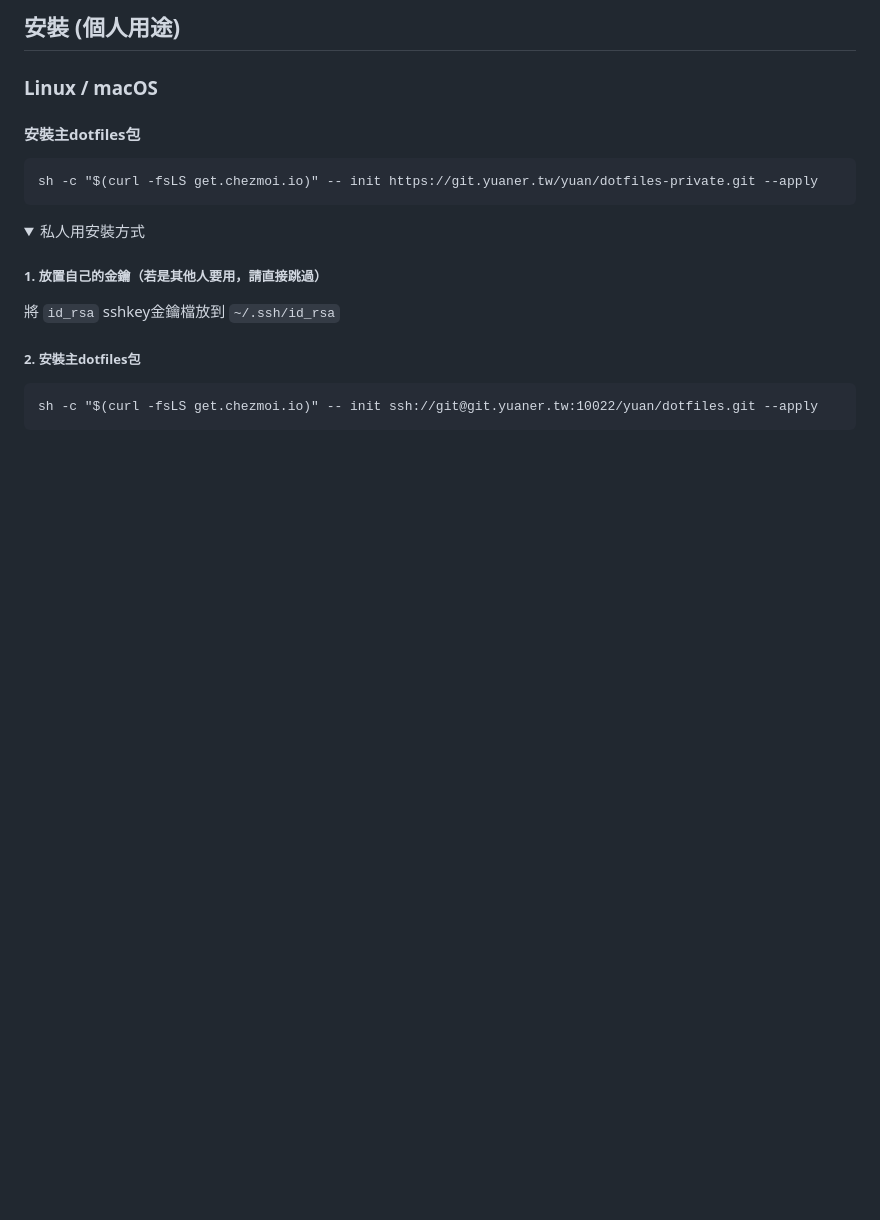
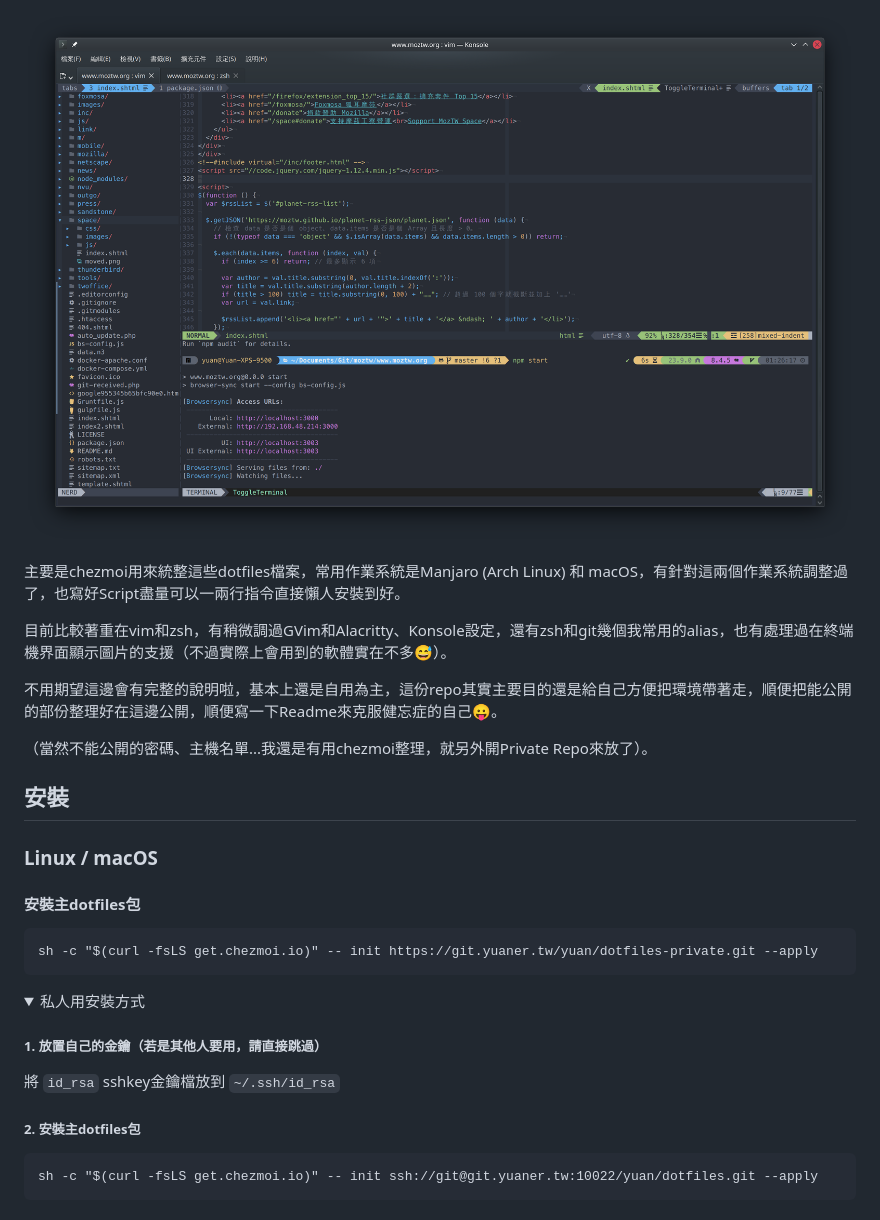
Before and after one commit to chyuaner/dotfiles, a Markdown page: Readme.md, the part around one of its changes. Rendered like a GitHub page; pictures changed too: Readme/Screenshot_20250424_012703.png (added); folded sections open; blank space fills up the shorter version.

Commit message:
Add Readme: add image and introduce

```diff
--- a/Readme.md
+++ b/Readme.md
@@ -3,5 +5,15 @@ Yuan dotfile
 
-安裝 (個人用途)
+![](Readme/Screenshot_20250424_012703.png)
+
+主要是chezmoi用來統整這些dotfiles檔案，常用作業系統是Manjaro (Arch Linux) 和 macOS，有針對這兩個作業系統調整過了，也寫好Script盡量可以一兩行指令直接懶人安裝到好。
+
+目前比較著重在vim和zsh，有稍微調過GVim和Alacritty、Konsole設定，還有zsh和git幾個我常用的alias，也有處理過在終端機界面顯示圖片的支援（不過實際上會用到的軟體實在不多😅）。
+
+不用期望這邊會有完整的說明啦，基本上還是自用為主，這份repo其實主要目的還是給自己方便把環境帶著走，順便把能公開的部份整理好在這邊公開，順便寫一下Readme來克服健忘症的自己😛。
+
+（當然不能公開的密碼、主機名單...我還是有用chezmoi整理，就另外開Private Repo來放了）。
+
+安裝
 --------------------------------------------------------------------------------
 ### Linux / macOS
 #### 安裝主dotfiles包
```
Also changed, not shown: other parts of Readme.md (+2 -0 lines), Readme/Screenshot_20250424_012140.png (added), 1 other file.
